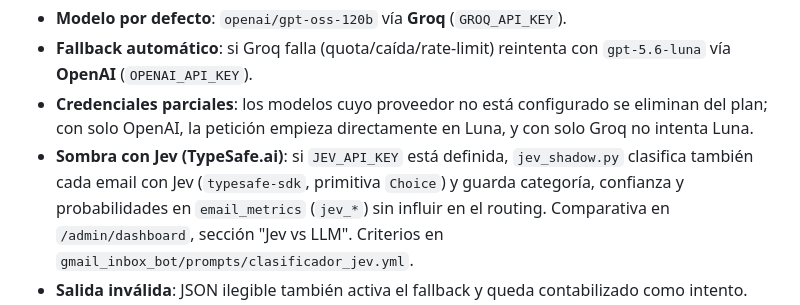
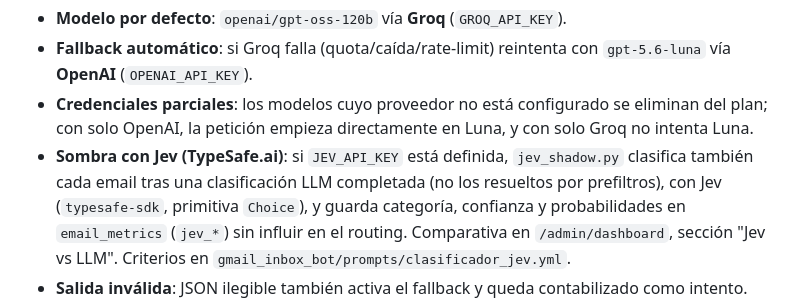
Before and after one commit to jmgb/gmail-inbox-bot, a Markdown page: README.md, the part around the change. Drawn GitHub-style.

Commit message:
docs(jev): precisa prefiltros y truncamiento del cuerpo

```diff
--- a/README.md
+++ b/README.md
@@ -161,7 +161,8 @@ factorías del paquete; el gateway no lee el entorno. El prompt vive en
 - **Credenciales parciales**: los modelos cuyo proveedor no está configurado se eliminan del plan;
   con solo OpenAI, la petición empieza directamente en Luna, y con solo Groq no intenta Luna.
 - **Sombra con Jev (TypeSafe.ai)**: si `JEV_API_KEY` está definida, `jev_shadow.py` clasifica
-  también cada email con Jev (`typesafe-sdk`, primitiva `Choice`) y guarda categoría, confianza y
+  también cada email tras una clasificación LLM completada (no los resueltos por prefiltros), con
+  Jev (`typesafe-sdk`, primitiva `Choice`), y guarda categoría, confianza y
   probabilidades en `email_metrics` (`jev_*`) sin influir en el routing. Comparativa en
   `/admin/dashboard`, sección "Jev vs LLM". Criterios en `gmail_inbox_bot/prompts/clasificador_jev.yml`.
 - **Salida inválida**: JSON ilegible también activa el fallback y queda contabilizado como intento.
```
Also changed, not shown: CLAUDE.md (+4 -3 lines).
